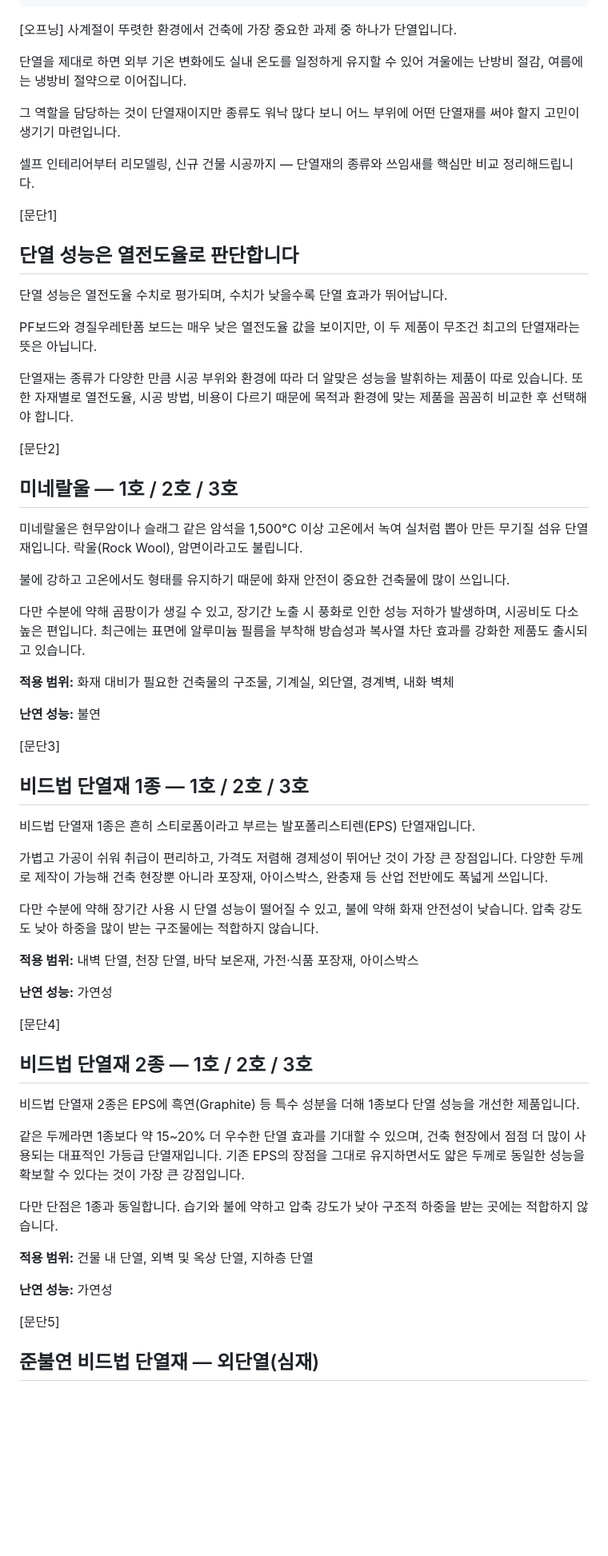
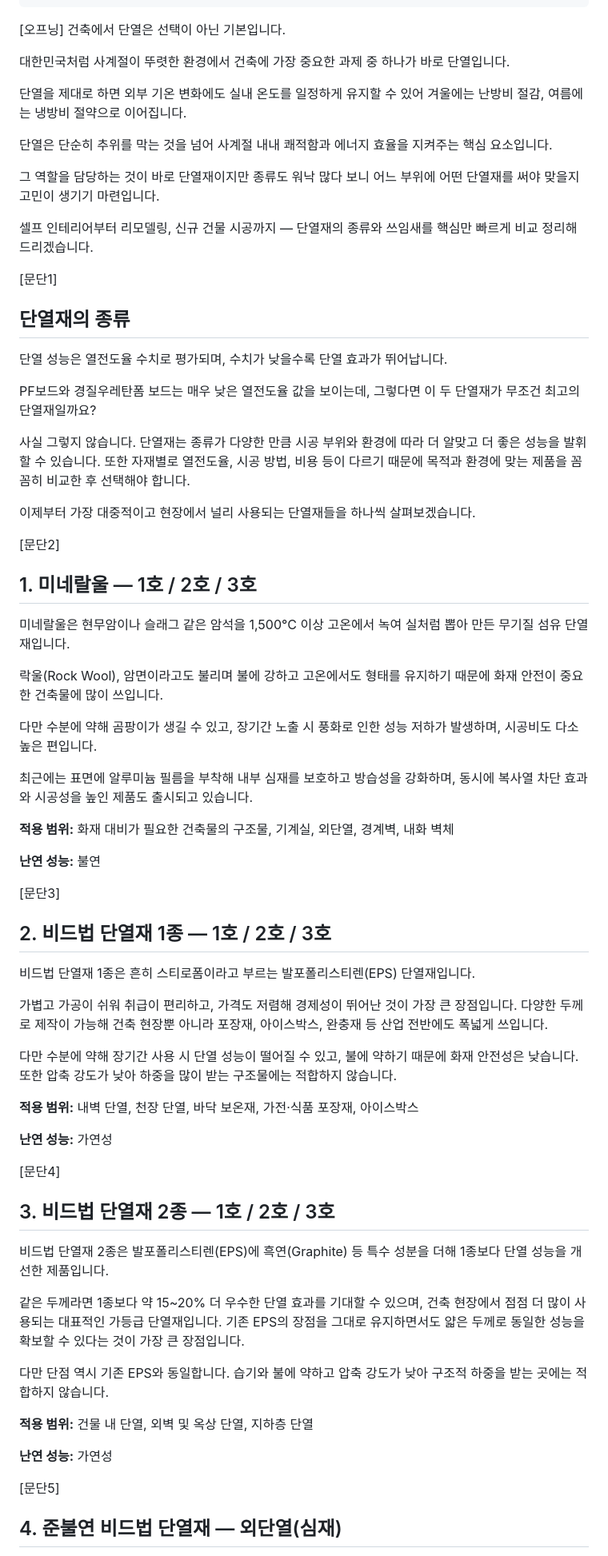
Before and after one commit to enorangekid/kankan, a Markdown page: blog/posts/insulation-types-guide.md, the part around one of its changes. Shown at 80% size. GitHub-like rendering; blank space fills up the shorter version.

```diff
--- a/blog/posts/insulation-types-guide.md
+++ b/blog/posts/insulation-types-guide.md
@@ -28,62 +28,70 @@ faq:
 ---
 
 [오프닝]
-사계절이 뚜렷한 환경에서 건축에 가장 중요한 과제 중 하나가 단열입니다.
+건축에서 단열은 선택이 아닌 기본입니다.
+
+대한민국처럼 사계절이 뚜렷한 환경에서 건축에 가장 중요한 과제 중 하나가 바로 단열입니다.
 
 단열을 제대로 하면 외부 기온 변화에도 실내 온도를 일정하게 유지할 수 있어 겨울에는 난방비 절감, 여름에는 냉방비 절약으로 이어집니다.
 
-그 역할을 담당하는 것이 단열재이지만 종류도 워낙 많다 보니 어느 부위에 어떤 단열재를 써야 할지 고민이 생기기 마련입니다.
+단열은 단순히 추위를 막는 것을 넘어 사계절 내내 쾌적함과 에너지 효율을 지켜주는 핵심 요소입니다.
 
-셀프 인테리어부터 리모델링, 신규 건물 시공까지 — 단열재의 종류와 쓰임새를 핵심만 비교 정리해드립니다.
+그 역할을 담당하는 것이 바로 단열재이지만 종류도 워낙 많다 보니 어느 부위에 어떤 단열재를 써야 맞을지 고민이 생기기 마련입니다.
+
+셀프 인테리어부터 리모델링, 신규 건물 시공까지 — 단열재의 종류와 쓰임새를 핵심만 빠르게 비교 정리해드리겠습니다.
 
 [문단1]
-## 단열 성능은 열전도율로 판단합니다
+## 단열재의 종류
 
 단열 성능은 열전도율 수치로 평가되며, 수치가 낮을수록 단열 효과가 뛰어납니다.
 
-PF보드와 경질우레탄폼 보드는 매우 낮은 열전도율 값을 보이지만, 이 두 제품이 무조건 최고의 단열재라는 뜻은 아닙니다.
+PF보드와 경질우레탄폼 보드는 매우 낮은 열전도율 값을 보이는데, 그렇다면 이 두 단열재가 무조건 최고의 단열재일까요?
 
-단열재는 종류가 다양한 만큼 시공 부위와 환경에 따라 더 알맞은 성능을 발휘하는 제품이 따로 있습니다. 또한 자재별로 열전도율, 시공 방법, 비용이 다르기 때문에 목적과 환경에 맞는 제품을 꼼꼼히 비교한 후 선택해야 합니다.
+사실 그렇지 않습니다. 단열재는 종류가 다양한 만큼 시공 부위와 환경에 따라 더 알맞고 더 좋은 성능을 발휘할 수 있습니다. 또한 자재별로 열전도율, 시공 방법, 비용 등이 다르기 때문에 목적과 환경에 맞는 제품을 꼼꼼히 비교한 후 선택해야 합니다.
+
+이제부터 가장 대중적이고 현장에서 널리 사용되는 단열재들을 하나씩 살펴보겠습니다.
 
 [문단2]
-## 미네랄울 — 1호 / 2호 / 3호
+## 1. 미네랄울 — 1호 / 2호 / 3호
 
-미네랄울은 현무암이나 슬래그 같은 암석을 1,500°C 이상 고온에서 녹여 실처럼 뽑아 만든 무기질 섬유 단열재입니다. 락울(Rock Wool), 암면이라고도 불립니다.
+미네랄울은 현무암이나 슬래그 같은 암석을 1,500°C 이상 고온에서 녹여 실처럼 뽑아 만든 무기질 섬유 단열재입니다.
 
-불에 강하고 고온에서도 형태를 유지하기 때문에 화재 안전이 중요한 건축물에 많이 쓰입니다.
+락울(Rock Wool), 암면이라고도 불리며 불에 강하고 고온에서도 형태를 유지하기 때문에 화재 안전이 중요한 건축물에 많이 쓰입니다.
 
-다만 수분에 약해 곰팡이가 생길 수 있고, 장기간 노출 시 풍화로 인한 성능 저하가 발생하며, 시공비도 다소 높은 편입니다. 최근에는 표면에 알루미늄 필름을 부착해 방습성과 복사열 차단 효과를 강화한 제품도 출시되고 있습니다.
+다만 수분에 약해 곰팡이가 생길 수 있고, 장기간 노출 시 풍화로 인한 성능 저하가 발생하며, 시공비도 다소 높은 편입니다.
+
+최근에는 표면에 알루미늄 필름을 부착해 내부 심재를 보호하고 방습성을 강화하며, 동시에 복사열 차단 효과와 시공성을 높인 제품도 출시되고 있습니다.
 
 **적용 범위:** 화재 대비가 필요한 건축물의 구조물, 기계실, 외단열, 경계벽, 내화 벽체
 
 **난연 성능:** 불연
 
 [문단3]
-## 비드법 단열재 1종 — 1호 / 2호 / 3호
+## 2. 비드법 단열재 1종 — 1호 / 2호 / 3호
 
 비드법 단열재 1종은 흔히 스티로폼이라고 부르는 발포폴리스티렌(EPS) 단열재입니다.
 
 가볍고 가공이 쉬워 취급이 편리하고, 가격도 저렴해 경제성이 뛰어난 것이 가장 큰 장점입니다. 다양한 두께로 제작이 가능해 건축 현장뿐 아니라 포장재, 아이스박스, 완충재 등 산업 전반에도 폭넓게 쓰입니다.
 
-다만 수분에 약해 장기간 사용 시 단열 성능이 떨어질 수 있고, 불에 약해 화재 안전성이 낮습니다. 압축 강도도 낮아 하중을 많이 받는 구조물에는 적합하지 않습니다.
+다만 수분에 약해 장기간 사용 시 단열 성능이 떨어질 수 있고, 불에 약하기 때문에 화재 안전성은 낮습니다. 또한 압축 강도가 낮아 하중을 많이 받는 구조물에는 적합하지 않습니다.
 
 **적용 범위:** 내벽 단열, 천장 단열, 바닥 보온재, 가전·식품 포장재, 아이스박스
 
 **난연 성능:** 가연성
 
 [문단4]
-## 비드법 단열재 2종 — 1호 / 2호 / 3호
+## 3. 비드법 단열재 2종 — 1호 / 2호 / 3호
 
-비드법 단열재 2종은 EPS에 흑연(Graphite) 등 특수 성분을 더해 1종보다 단열 성능을 개선한 제품입니다.
+비드법 단열재 2종은 발포폴리스티렌(EPS)에 흑연(Graphite) 등 특수 성분을 더해 1종보다 단열 성능을 개선한 제품입니다.
 
-같은 두께라면 1종보다 약 15~20% 더 우수한 단열 효과를 기대할 수 있으며, 건축 현장에서 점점 더 많이 사용되는 대표적인 가등급 단열재입니다. 기존 EPS의 장점을 그대로 유지하면서도 얇은 두께로 동일한 성능을 확보할 수 있다는 것이 가장 큰 강점입니다.
+같은 두께라면 1종보다 약 15~20% 더 우수한 단열 효과를 기대할 수 있으며, 건축 현장에서 점점 더 많이 사용되는 대표적인 가등급 단열재입니다. 기존 EPS의 장점을 그대로 유지하면서도 얇은 두께로 동일한 성능을 확보할 수 있다는 것이 가장 큰 장점입니다.
 
-다만 단점은 1종과 동일합니다. 습기와 불에 약하고 압축 강도가 낮아 구조적 하중을 받는 곳에는 적합하지 않습니다.
+다만 단점 역시 기존 EPS와 동일합니다. 습기와 불에 약하고 압축 강도가 낮아 구조적 하중을 받는 곳에는 적합하지 않습니다.
 
 **적용 범위:** 건물 내 단열, 외벽 및 옥상 단열, 지하층 단열
 
 **난연 성능:** 가연성
 
 [문단5]
-## 준불연 비드법 단열재 — 외단열(심재)
+## 4. 준불연 비드법 단열재 — 외단열(심재)
 
```
Also changed, not shown: other parts of blog/posts/insulation-types-guide.md (+25 -19 lines).
